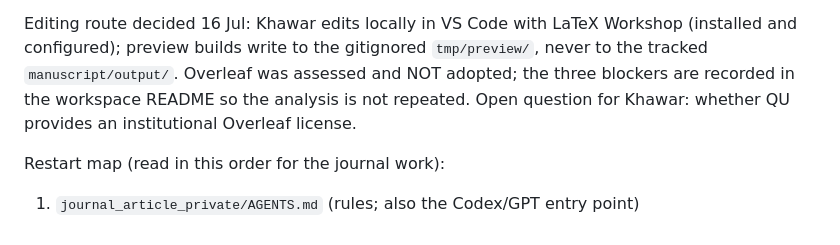
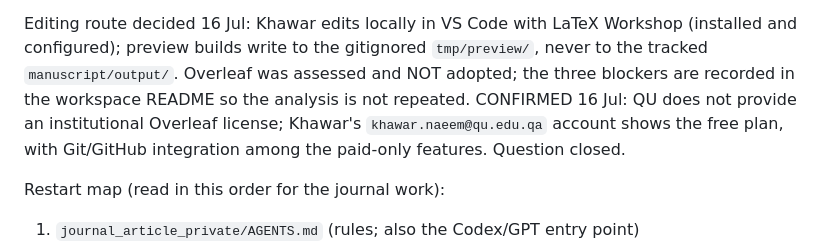
Before and after one commit to khawar89/energy-carbon-forecast-ml, a Markdown page: CLAUDE.md, the part around the change. Drawn GitHub-style.

Commit message:
Close QU-Overleaf license open question: confirmed not available
Co-Authored-By: Claude Opus 4.8 <noreply@anthropic.com>

```diff
--- a/CLAUDE.md
+++ b/CLAUDE.md
@@ -79,8 +79,9 @@ Editing route decided 16 Jul: Khawar edits locally in VS Code with LaTeX
 Workshop (installed and configured); preview builds write to the gitignored
 `tmp/preview/`, never to the tracked `manuscript/output/`. Overleaf was assessed
 and NOT adopted; the three blockers are recorded in the workspace README so the
-analysis is not repeated. Open question for Khawar: whether QU provides an
-institutional Overleaf license.
+analysis is not repeated. CONFIRMED 16 Jul: QU does not provide an institutional
+Overleaf license; Khawar's `khawar.naeem@qu.edu.qa` account shows the free plan,
+with Git/GitHub integration among the paid-only features. Question closed.
 
 Restart map (read in this order for the journal work):
 1. `journal_article_private/AGENTS.md` (rules; also the Codex/GPT entry point)
```
